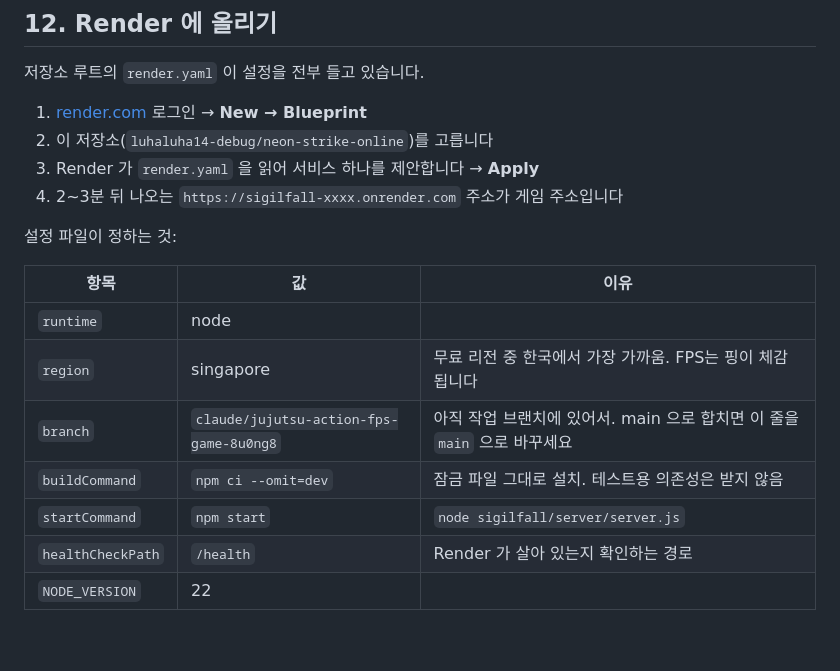
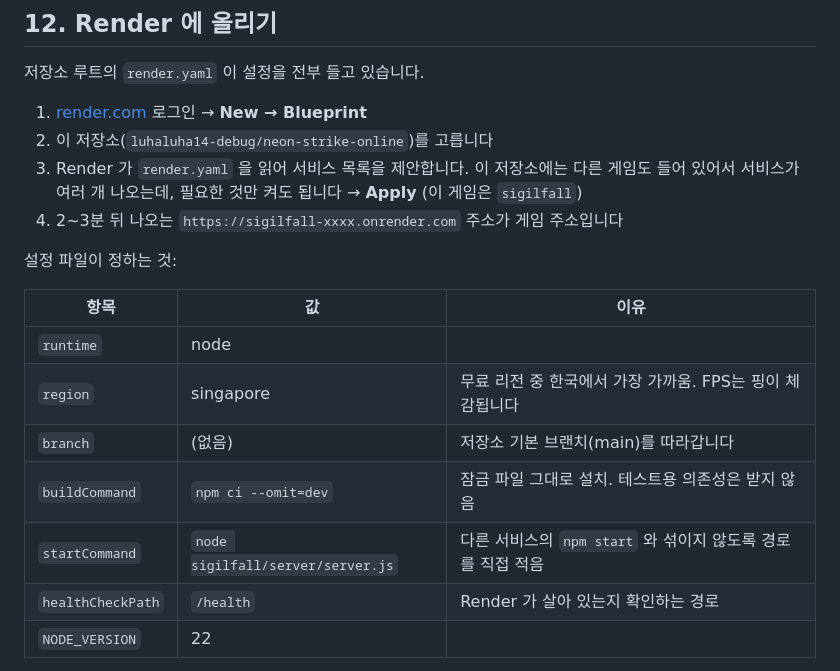
Before and after one commit to luhaluha14-debug/neon-strike-online, a Markdown page: sigilfall/README.md, the part around the change. GitHub-like rendering; blank space fills up the shorter version.

Commit message:
Point the Render notes at the merged blueprint
The blueprint no longer pins a branch and names the sigilfall server
directly, and it now proposes four services, one per project in the repo.

Co-Authored-By: Claude Opus 5 <noreply@anthropic.com>
Claude-Session: https://claude.ai/code/session_01WJu8FaFfUqopfCH9MGwwNP

```diff
--- a/sigilfall/README.md
+++ b/sigilfall/README.md
@@ -323,7 +323,9 @@ SIGILFALL_URL=http://localhost:8090/ node sigilfall/test/browser-tablet.cjs
 
 1. [render.com](https://render.com) 로그인 → **New → Blueprint**
 2. 이 저장소(`luhaluha14-debug/neon-strike-online`)를 고릅니다
-3. Render 가 `render.yaml` 을 읽어 서비스 하나를 제안합니다 → **Apply**
+3. Render 가 `render.yaml` 을 읽어 서비스 목록을 제안합니다. 이 저장소에는 다른 게임도
+   들어 있어서 서비스가 여러 개 나오는데, 필요한 것만 켜도 됩니다 → **Apply**
+   (이 게임은 `sigilfall`)
 4. 2~3분 뒤 나오는 `https://sigilfall-xxxx.onrender.com` 주소가 게임 주소입니다
 
 설정 파일이 정하는 것:
@@ -332,9 +334,9 @@ SIGILFALL_URL=http://localhost:8090/ node sigilfall/test/browser-tablet.cjs
 |---|---|---|
 | `runtime` | node | |
 | `region` | singapore | 무료 리전 중 한국에서 가장 가까움. FPS는 핑이 체감됩니다 |
-| `branch` | `claude/jujutsu-action-fps-game-8u0ng8` | 아직 작업 브랜치에 있어서. main 으로 합치면 이 줄을 `main` 으로 바꾸세요 |
+| `branch` | (없음) | 저장소 기본 브랜치(main)를 따라갑니다 |
 | `buildCommand` | `npm ci --omit=dev` | 잠금 파일 그대로 설치. 테스트용 의존성은 받지 않음 |
-| `startCommand` | `npm start` | `node sigilfall/server/server.js` |
+| `startCommand` | `node sigilfall/server/server.js` | 다른 서비스의 `npm start` 와 섞이지 않도록 경로를 직접 적음 |
 | `healthCheckPath` | `/health` | Render 가 살아 있는지 확인하는 경로 |
 | `NODE_VERSION` | 22 | |
 
```
